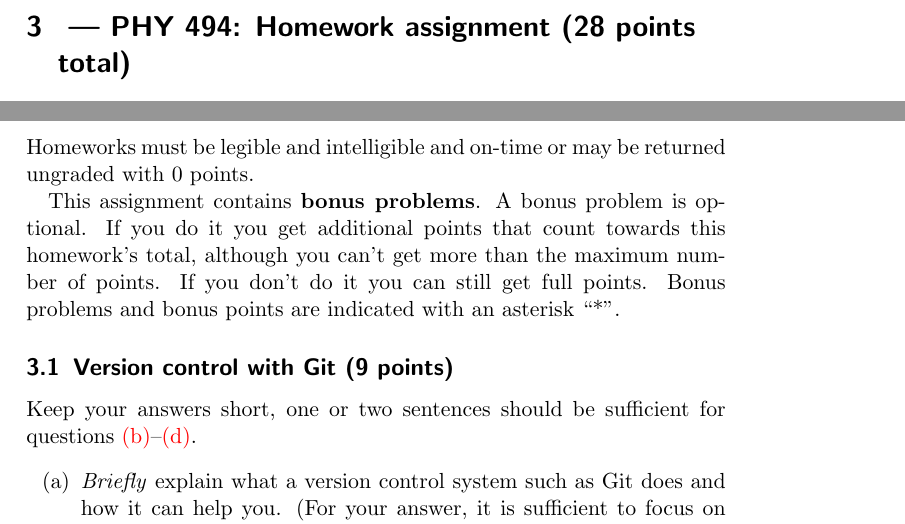
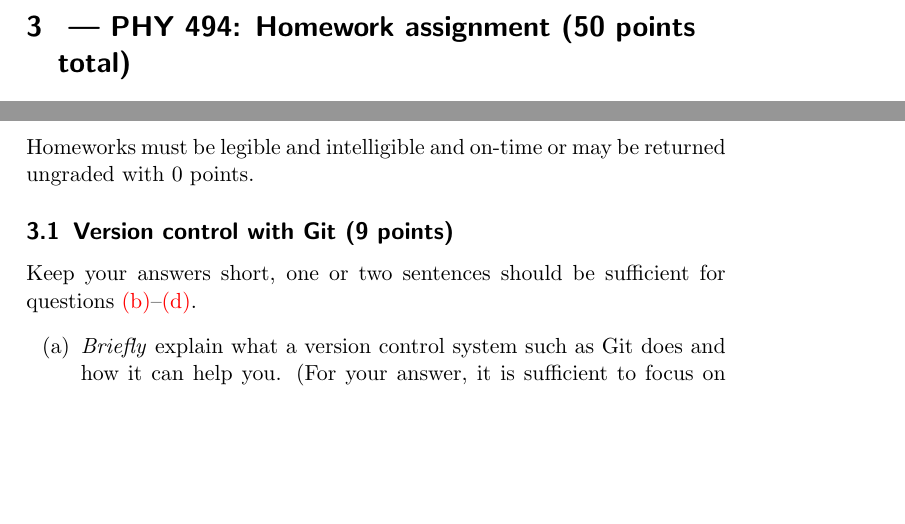
Before and after one commit to ASU-CompMethodsPhysics-PHY494/PHY494-assignments-skeleton, a LaTeX problem sheet (assignment_03/tex/assignment_03.tex): two parts of pages 1 and 2 of 7, joined at a grey line, cut so that both start at the same text, the shorter picture padded with empty space. Compiled offline with pdfLaTeX.

Commit message:
updated total points on HW 03

```diff
--- a/assignment_03/tex/assignment_03.tex
+++ b/assignment_03/tex/assignment_03.tex
@@ -84,7 +84,7 @@
 
 \setcounter{section}{\anumber}
 \addtocounter{section}{-1}
-\section{ --- PHY 494: Homework assignment (28 points total)}
+\section{ --- PHY 494: Homework assignment (50 points total)}
 
 \noindent Due Friday, Feb 9, 2018, 5pm.
 
@@ -145,12 +145,12 @@ Read the following instructions carefully. Ask if anything is unclear.
 Homeworks must be legible and intelligible and on-time or may  be
 returned ungraded with 0 points.
 
-This assignment contains \textbf{bonus problems}. A bonus problem is
-optional. If you do it you get additional points that count towards
-this homework's total, although you can't get more than the maximum
-number of points. If you don't do it you can still get full
-points. Bonus problems and bonus points are indicated with an asterisk
-``*''.
+% This assignment contains \textbf{bonus problems}. A bonus problem is
+% optional. If you do it you get additional points that count towards
+% this homework's total, although you can't get more than the maximum
+% number of points. If you don't do it you can still get full
+% points. Bonus problems and bonus points are indicated with an asterisk
+% ``*''.
 
 \subsection{Version control with Git (9 points)}
 Keep your answers short, one or two sentences should be sufficient for
```
Also changed, not shown: assignment_03/assignment_03.pdf.
